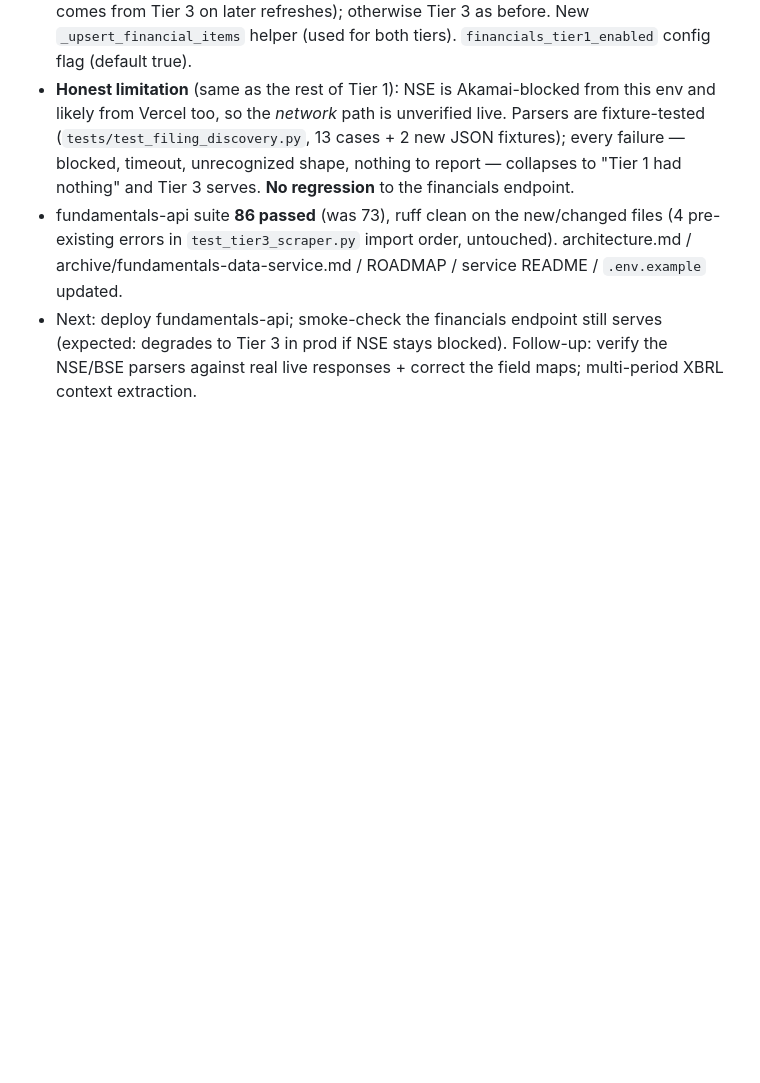
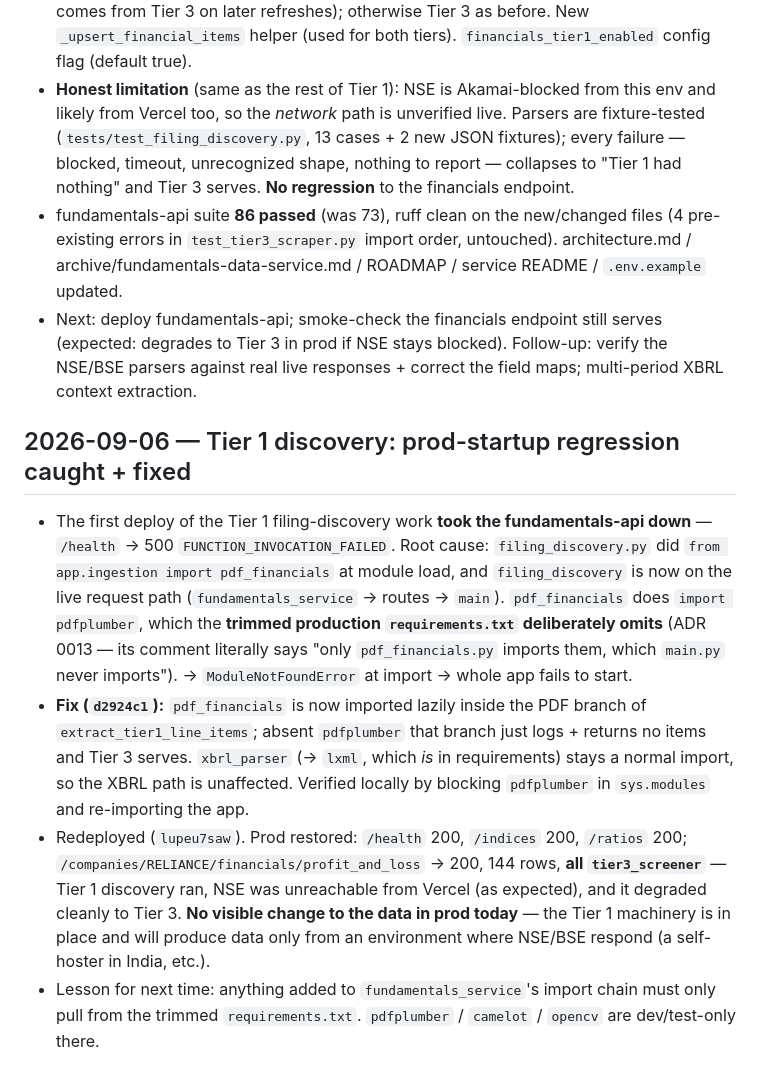
Before and after one commit to AnkushGitRepo/Financial-Dashboard, a Markdown page: docs/session-log.md, the part around the change. Drawn GitHub-style; blank space fills up the shorter version.

Commit message:
docs: log the Tier 1 prod-startup regression + fix
Co-Authored-By: Claude Sonnet 5 <noreply@anthropic.com>
Claude-Session: https://claude.ai/code/session_018mYKwvC4uXH3ps3nG28LEq

```diff
--- a/docs/session-log.md
+++ b/docs/session-log.md
@@ -176,3 +176,10 @@ Docs only — no code, no deploy. `ADR 0008` itself left as-is (ADRs are never e
 - **Honest limitation** (same as the rest of Tier 1): NSE is Akamai-blocked from this env and likely from Vercel too, so the *network* path is unverified live. Parsers are fixture-tested (`tests/test_filing_discovery.py`, 13 cases + 2 new JSON fixtures); every failure — blocked, timeout, unrecognized shape, nothing to report — collapses to "Tier 1 had nothing" and Tier 3 serves. **No regression** to the financials endpoint.
 - fundamentals-api suite **86 passed** (was 73), ruff clean on the new/changed files (4 pre-existing errors in `test_tier3_scraper.py` import order, untouched). architecture.md / archive/fundamentals-data-service.md / ROADMAP / service README / `.env.example` updated.
 - Next: deploy fundamentals-api; smoke-check the financials endpoint still serves (expected: degrades to Tier 3 in prod if NSE stays blocked). Follow-up: verify the NSE/BSE parsers against real live responses + correct the field maps; multi-period XBRL context extraction.
+
+## 2026-09-06 — Tier 1 discovery: prod-startup regression caught + fixed
+
+- The first deploy of the Tier 1 filing-discovery work **took the fundamentals-api down** — `/health` → 500 `FUNCTION_INVOCATION_FAILED`. Root cause: `filing_discovery.py` did `from app.ingestion import pdf_financials` at module load, and `filing_discovery` is now on the live request path (`fundamentals_service` → routes → `main`). `pdf_financials` does `import pdfplumber`, which the **trimmed production `requirements.txt` deliberately omits** (ADR 0013 — its comment literally says "only `pdf_financials.py` imports them, which `main.py` never imports"). → `ModuleNotFoundError` at import → whole app fails to start.
+- **Fix (`d2924c1`):** `pdf_financials` is now imported lazily inside the PDF branch of `extract_tier1_line_items`; absent `pdfplumber` that branch just logs + returns no items and Tier 3 serves. `xbrl_parser` (→ `lxml`, which *is* in requirements) stays a normal import, so the XBRL path is unaffected. Verified locally by blocking `pdfplumber` in `sys.modules` and re-importing the app.
+- Redeployed (`lupeu7saw`). Prod restored: `/health` 200, `/indices` 200, `/ratios` 200; `/companies/RELIANCE/financials/profit_and_loss` → 200, 144 rows, **all `tier3_screener`** — Tier 1 discovery ran, NSE was unreachable from Vercel (as expected), and it degraded cleanly to Tier 3. **No visible change to the data in prod today** — the Tier 1 machinery is in place and will produce data only from an environment where NSE/BSE respond (a self-hoster in India, etc.).
+- Lesson for next time: anything added to `fundamentals_service`'s import chain must only pull from the trimmed `requirements.txt`. `pdfplumber` / `camelot` / `opencv` are dev/test-only there.
```
